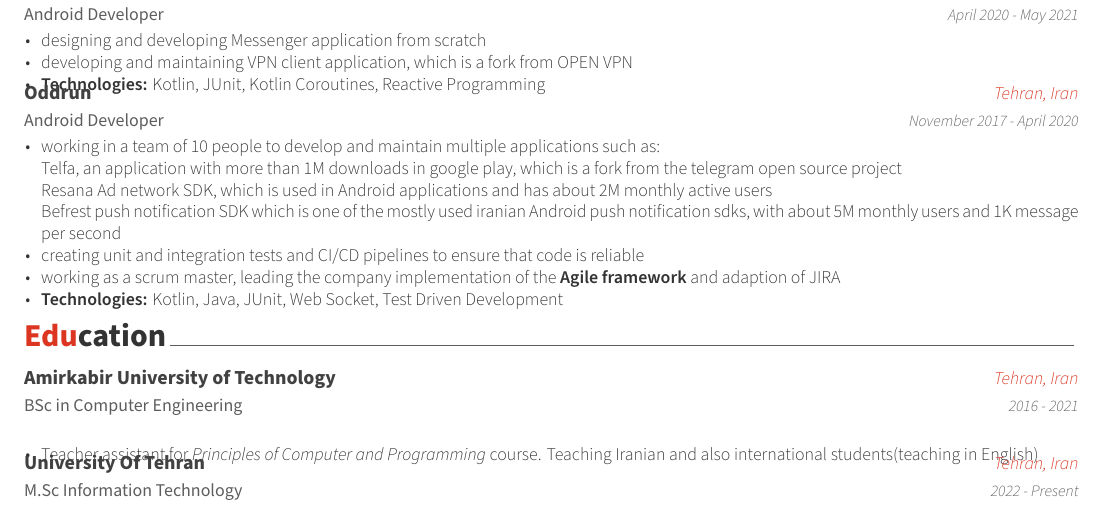
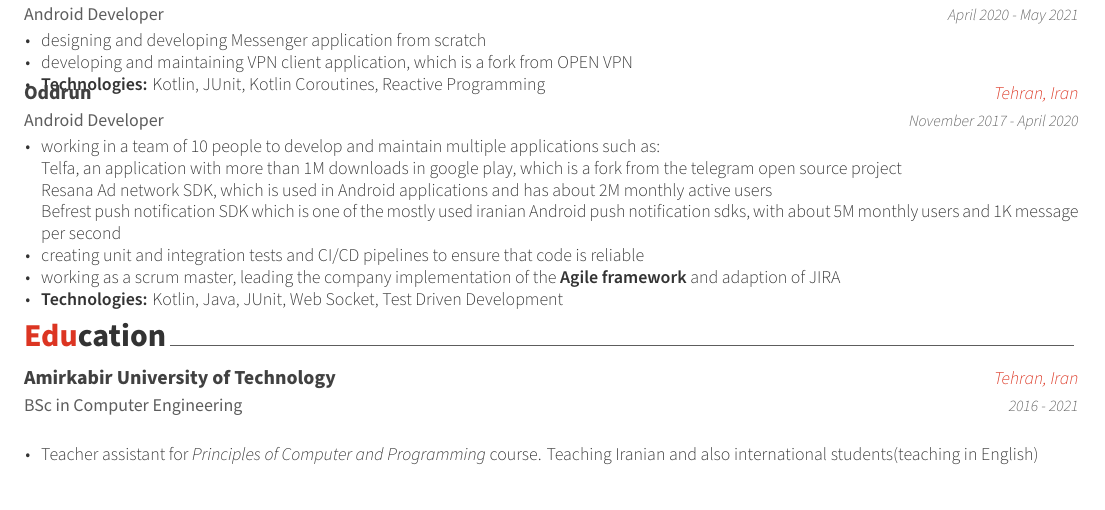
Before and after one commit to ehsansouri23/EhsanSouriResume, a LaTeX CV (resume.tex, which reads cv/education.tex): part of page 1 of 2, cut so that both start at the same text. Compiled offline with XeLaTeX.

Commit message:
remove master education

```diff
--- a/cv/education.tex
+++ b/cv/education.tex
@@ -23,12 +23,12 @@
       \end{cvitems}
     }
 
-  \cventry
-    {M.Sc Information Technology} % Degree
-    {University Of Tehran} % Institution
-    {Tehran, Iran} % Location
-    {2022 - Present} % Date(s)
-    {}
+  % \cventry
+  %   {M.Sc Information Technology} % Degree
+  %   {University Of Tehran} % Institution
+  %   {Tehran, Iran} % Location
+  %   {2022 - Present} % Date(s)
+  %   {}
 
   % \cventry
   %   {High School} % Degree
```
